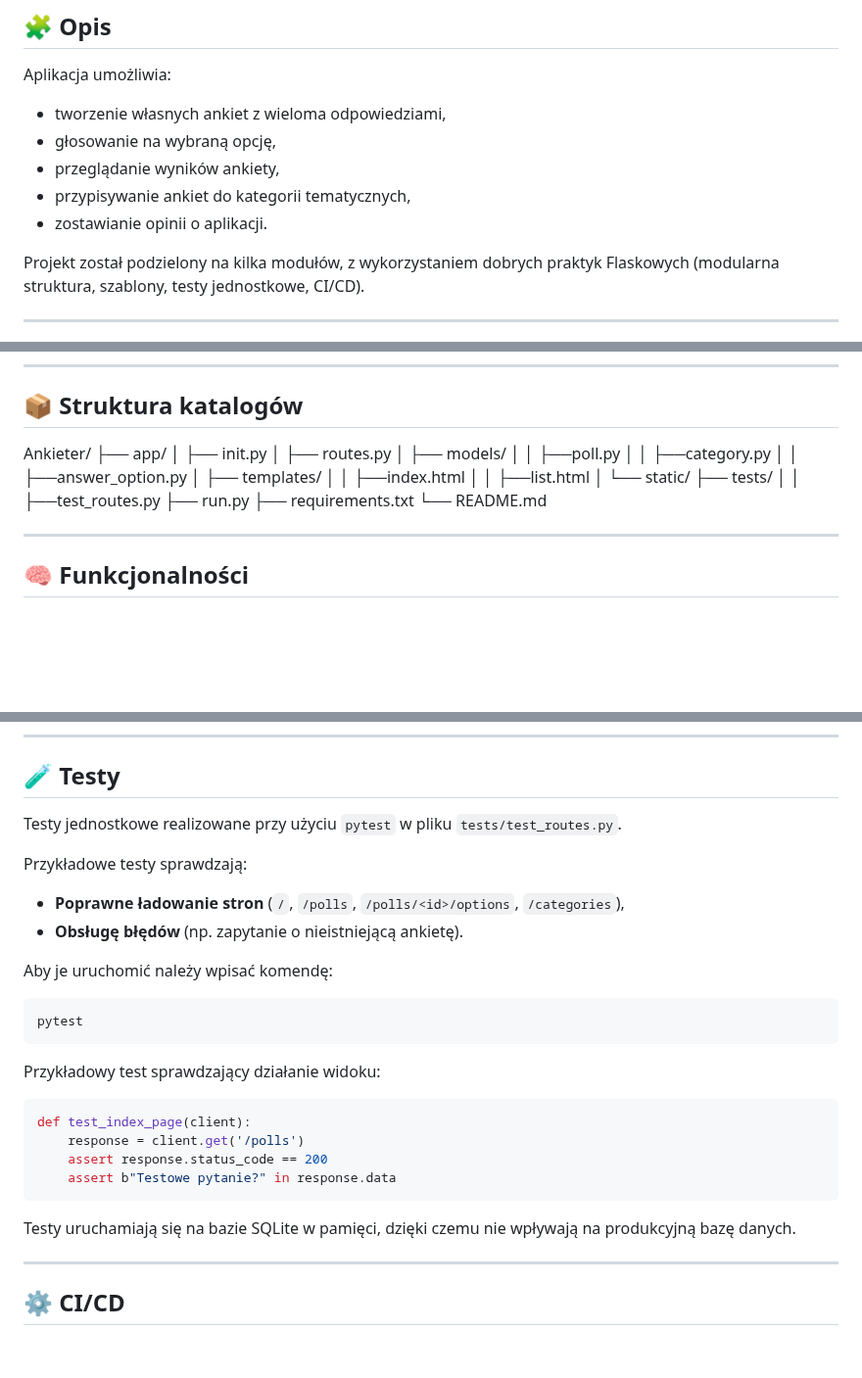
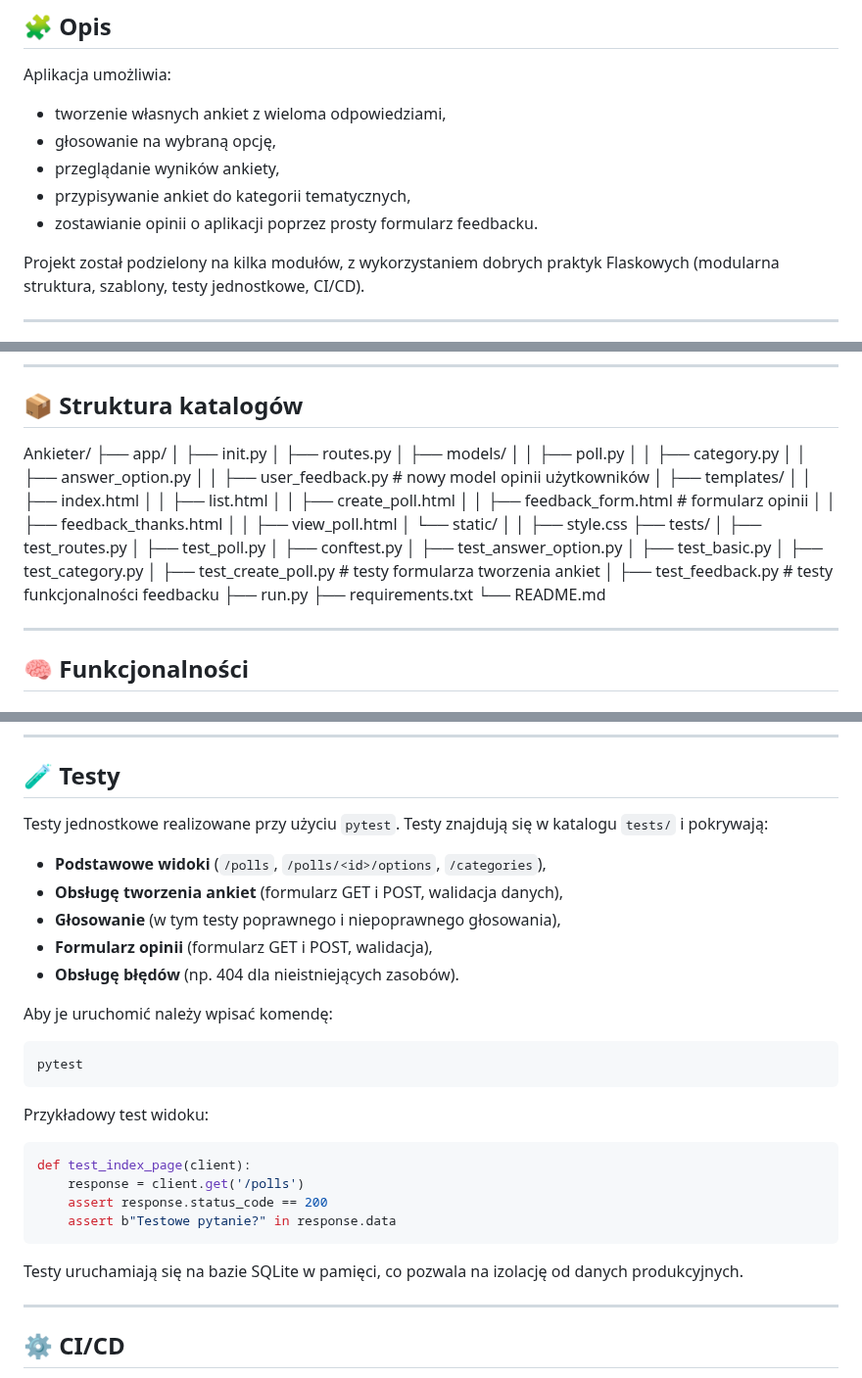
Before and after one commit to wr34876/ankieter, a Markdown page: README.md, 3 parts joined by grey strips. Shown at 98% size. Drawn GitHub-style; blank space fills up the shorter version.

````diff
--- a/README.md
+++ b/README.md
@@ -11,7 +11,7 @@ Aplikacja umożliwia:
 - głosowanie na wybraną opcję,
 - przeglądanie wyników ankiety,
 - przypisywanie ankiet do kategorii tematycznych,
-- zostawianie opinii o aplikacji.
+- zostawianie opinii o aplikacji poprzez prosty formularz feedbacku.
 
 Projekt został podzielony na kilka modułów, z wykorzystaniem dobrych praktyk Flaskowych (modularna struktura, szablony, testy jednostkowe, CI/CD).
 
@@ -38,15 +38,28 @@ Ankieter/
 │ ├── init.py
 │ ├── routes.py
 │ ├── models/
-│ │ ├──poll.py
-│ │ ├──category.py
-│ │ ├──answer_option.py
+│ │ ├── poll.py
+│ │ ├── category.py
+│ │ ├── answer_option.py
+│ │ ├── user_feedback.py # nowy model opinii użytkowników
 │ ├── templates/
-│ │ ├──index.html
-│ │ ├──list.html
+│ │ ├── index.html
+│ │ ├── list.html
+│ │ ├── create_poll.html
+│ │ ├── feedback_form.html # formularz opinii
+│ │ ├── feedback_thanks.html
+│ │ ├── view_poll.html
 │ └── static/
+│ │ ├── style.css
 ├── tests/
-│ │ ├──test_routes.py
+│ ├── test_routes.py
+│ ├── test_poll.py
+│ ├── conftest.py
+│ ├── test_answer_option.py
+│ ├── test_basic.py
+│ ├── test_category.py
+│ ├── test_create_poll.py # testy formularza tworzenia ankiet
+│ ├── test_feedback.py # testy funkcjonalności feedbacku
 ├── run.py
 ├── requirements.txt
 └── README.md
@@ -76,18 +89,20 @@ Ankieter/
 
 ## 🧪 Testy
 
-Testy jednostkowe realizowane przy użyciu `pytest` w pliku `tests/test_routes.py`.
+Testy jednostkowe realizowane przy użyciu `pytest`. Testy znajdują się w katalogu `tests/` i pokrywają:
 
-Przykładowe testy sprawdzają:
-- **Poprawne ładowanie stron** (`/`, `/polls`, `/polls/<id>/options`, `/categories`),
-- **Obsługę błędów** (np. zapytanie o nieistniejącą ankietę).
+- **Podstawowe widoki** (`/polls`, `/polls/<id>/options`, `/categories`),
+- **Obsługę tworzenia ankiet** (formularz GET i POST, walidacja danych),
+- **Głosowanie** (w tym testy poprawnego i niepoprawnego głosowania),
+- **Formularz opinii** (formularz GET i POST, walidacja),
+- **Obsługę błędów** (np. 404 dla nieistniejących zasobów).
 
 Aby je uruchomić należy wpisać komendę:
 
 ```bash
 pytest
 ```
-Przykładowy test sprawdzający działanie widoku:
+Przykładowy test widoku:
 ```python
 def test_index_page(client):
     response = client.get('/polls')
@@ -95,7 +110,7 @@ def test_index_page(client):
     assert b"Testowe pytanie?" in response.data
 ```
 
-Testy uruchamiają się na bazie SQLite w pamięci, dzięki czemu nie wpływają na produkcyjną bazę danych.
+Testy uruchamiają się na bazie SQLite w pamięci, co pozwala na izolację od danych produkcyjnych.
 
 ---
 
````
Also changed, not shown: other parts of README.md (+1 -1 lines).
